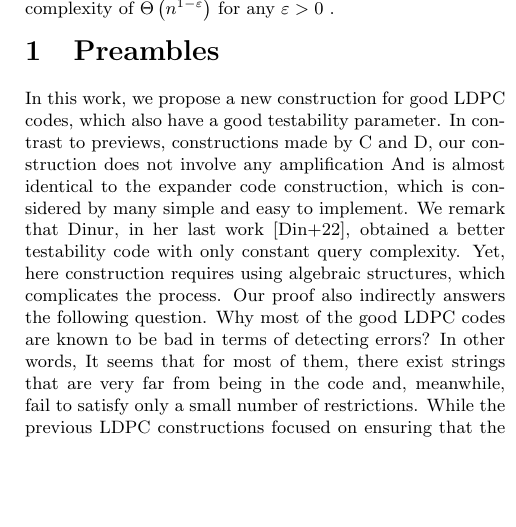
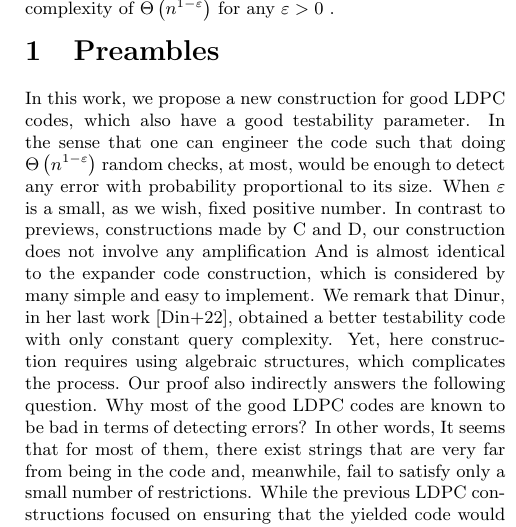
Before and after one commit to dudupo/Academic, a LaTeX document (projects/NLTES_project/ldpc_ltc.tex): part of one column of page 1 of 6, cut so that both start at the same text, the shorter picture padded with empty space. The pictures show the PDF file projects/pdfs/ldpc_ltc.pdf that the author committed with the source.

Commit message:
compiling -Sat Oct 29 01:00:43 PM IDT 2022

```diff
--- a/projects/NLTES_project/ldpc_ltc.tex
+++ b/projects/NLTES_project/ldpc_ltc.tex
@@ -53,7 +53,7 @@
 \abstract{We propose a new simple construction based on Tanner Codes, which yields a good LDPC code with testability query complexity of $\Theta\left( n^{1-\varepsilon} \right)$ for any $\varepsilon> 0$ .}
 \begin{multicols*}{2}
   \section{Preambles}
-In this work, we propose a new construction for good LDPC codes, which also have a good testability parameter. In contrast to previews, constructions made by C and D, our construction does not involve any amplification And is almost identical to the expander code construction, which is considered by many simple and easy to implement. We remark that Dinur, in her last work \cite{Dinur}, obtained a better testability code with only constant query complexity. Yet, here construction requires using algebraic structures, which complicates the process.
+  In this work, we propose a new construction for good LDPC codes, which also have a good testability parameter. In the sense that one can engineer the code such that doing $\Theta\left( n^{1-\varepsilon}\right)$ random checks, at most, would be enough to detect any error with probability proportional to its size. When $\varepsilon$ is a small, as we wish, fixed positive number.  In contrast to previews, constructions made by C and D, our construction does not involve any amplification And is almost identical to the expander code construction, which is considered by many simple and easy to implement. We remark that Dinur, in her last work \cite{Dinur}, obtained a better testability code with only constant query complexity. Yet, here construction requires using algebraic structures, which complicates the process.
 Our proof also indirectly answers the following question. Why most of the good LDPC codes are known to be bad in terms of detecting errors? In other words, It seems that for most of them, there exist strings that are very far from being in the code and, meanwhile, fail to satisfy only a small number of restrictions.
 While the previous LDPC constructions focused on ensuring that the yielded code would have a good rate and distance parameters, our construction enforces the restrictions collection to have a nontrivial fraction of degeneration. That is, removing a single restriction will not change the code, as any restriction is linearly dependent on the others.
 
```
Also changed, not shown: projects/pdfs/ldpc_ltc.pdf.
